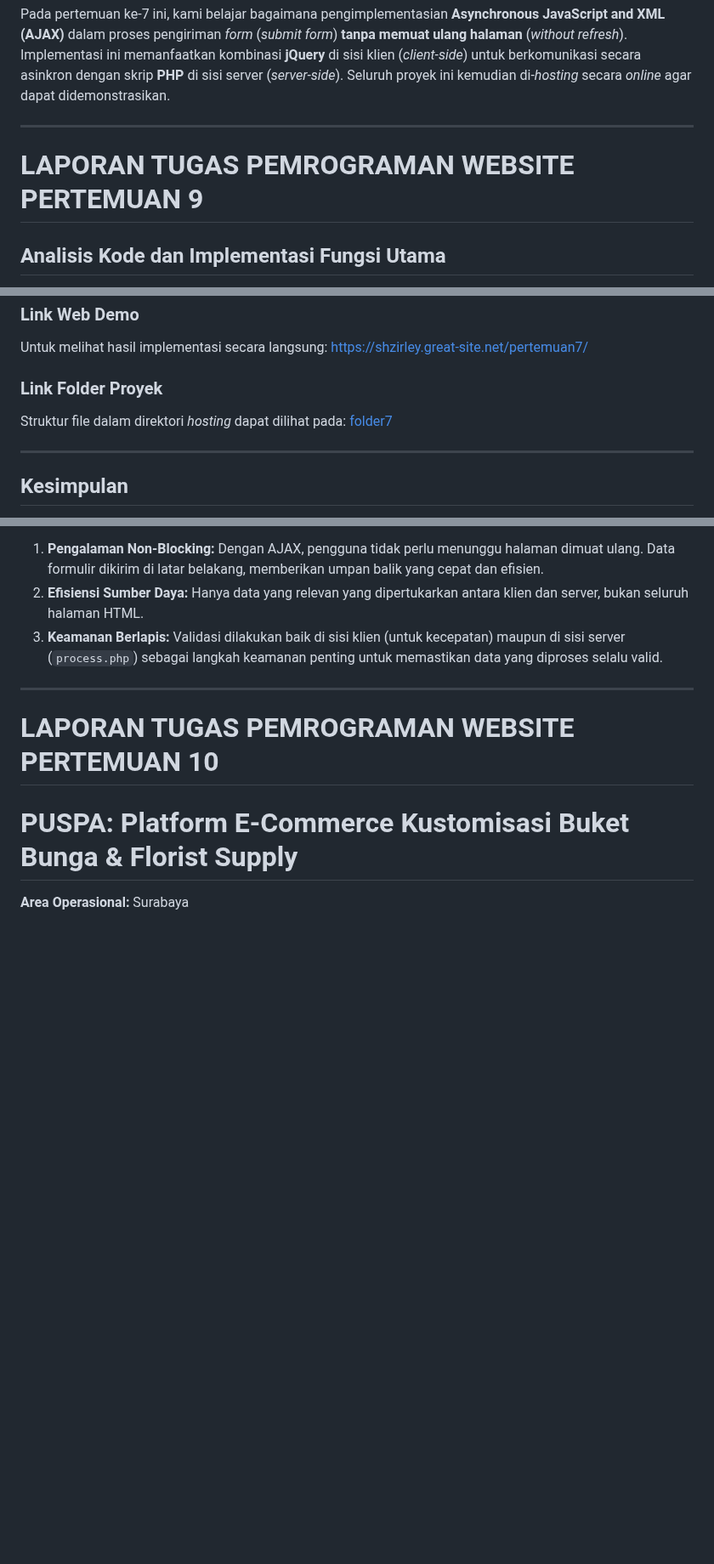
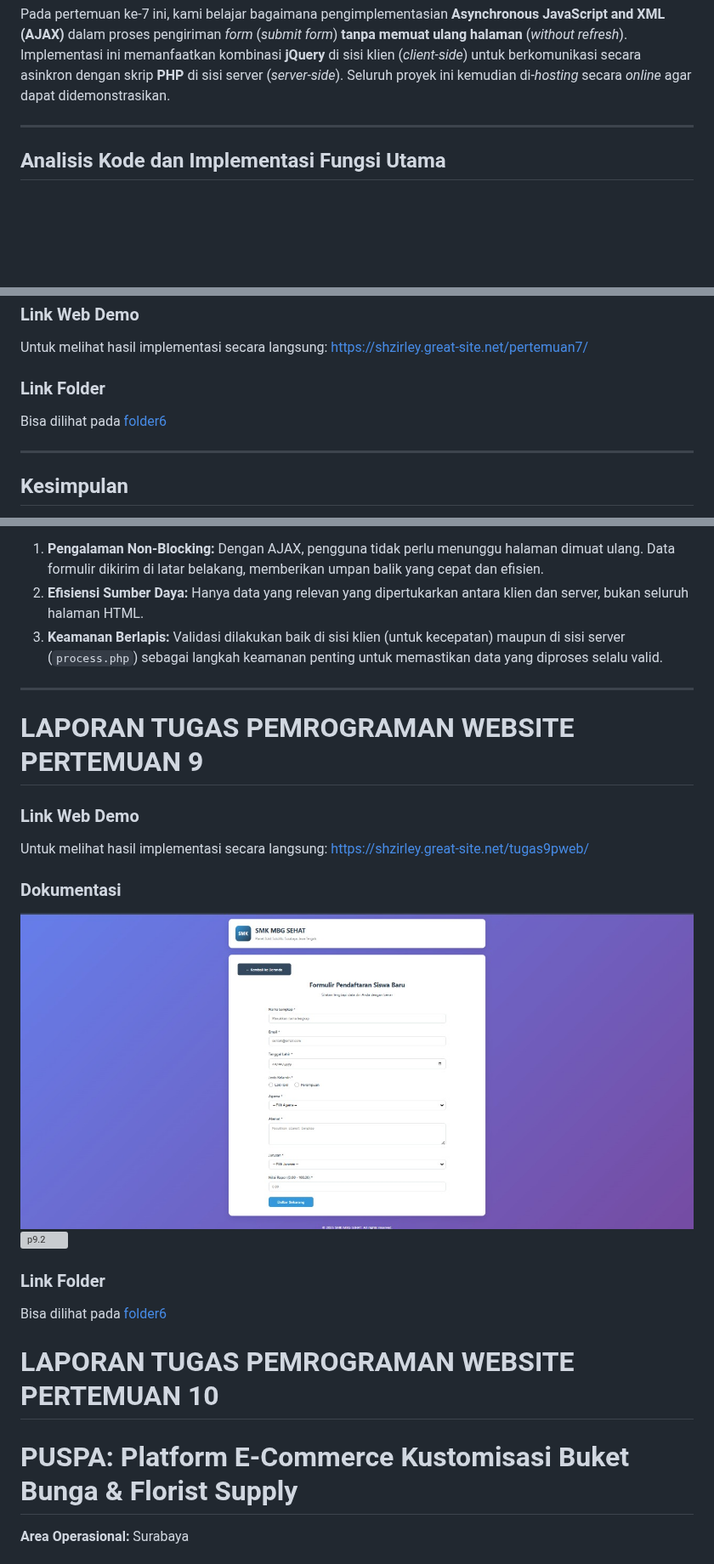
Before and after one commit to shzirley/tugas-pweb-a, a Markdown page: README.md, 3 parts joined by grey strips. Shown at 85% size. GitHub-like rendering; blank space fills up the shorter version; grey boxes are pictures that could not be loaded.

Commit message:
mengembalikan laporan p9 yang hilang

```diff
--- a/README.md
+++ b/README.md
@@ -356,8 +356,6 @@ Pada pertemuan ke-7 ini, kami belajar bagaimana pengimplementasian **Asynchronou
 
 -----
 
-# LAPORAN TUGAS PEMROGRAMAN WEBSITE PERTEMUAN 9
-
 ## Analisis Kode dan Implementasi Fungsi Utama
 
 Tugas ini berhasil diimplementasikan menggunakan tiga file utama yang saling berinteraksi: `index.html`, `style.css`, dan `process.php`.
@@ -397,9 +395,8 @@ Seluruh file telah diunggah dan di-*hosting* secara *online* menggunakan platfor
 Untuk melihat hasil implementasi secara langsung:
 [https://shzirley.great-site.net/pertemuan7/](https://shzirley.great-site.net/pertemuan7/)
 
-### Link Folder Proyek
-Struktur file dalam direktori *hosting* dapat dilihat pada:
-[folder7](https://www.google.com/search?q=pertemuan7/)
+### Link Folder
+Bisa dilihat pada [folder6](pertemuan7/)
 
 -----
 
@@ -412,6 +409,19 @@ Latihan ini berhasil mengimplementasikan AJAX untuk *form submission*, memberika
 3.  **Keamanan Berlapis:** Validasi dilakukan baik di sisi klien (untuk kecepatan) maupun di sisi server (`process.php`) sebagai langkah keamanan penting untuk memastikan data yang diproses selalu valid.
 
 ---
+
+# LAPORAN TUGAS PEMROGRAMAN WEBSITE PERTEMUAN 9
+
+### Link Web Demo
+Untuk melihat hasil implementasi secara langsung:
+[https://shzirley.great-site.net/tugas9pweb/](https://shzirley.great-site.net/tugas9pweb/)
+
+### Dokumentasi
+![p9.1](screenshotpweb/formulirpendaftaran_p9.png)
+![p9.2](screenshotpweb/peserta_terdaftar_p9.png)
+
+### Link Folder
+Bisa dilihat pada [folder6](pertemuan9/)
 
 # LAPORAN TUGAS PEMROGRAMAN WEBSITE PERTEMUAN 10
 
```
